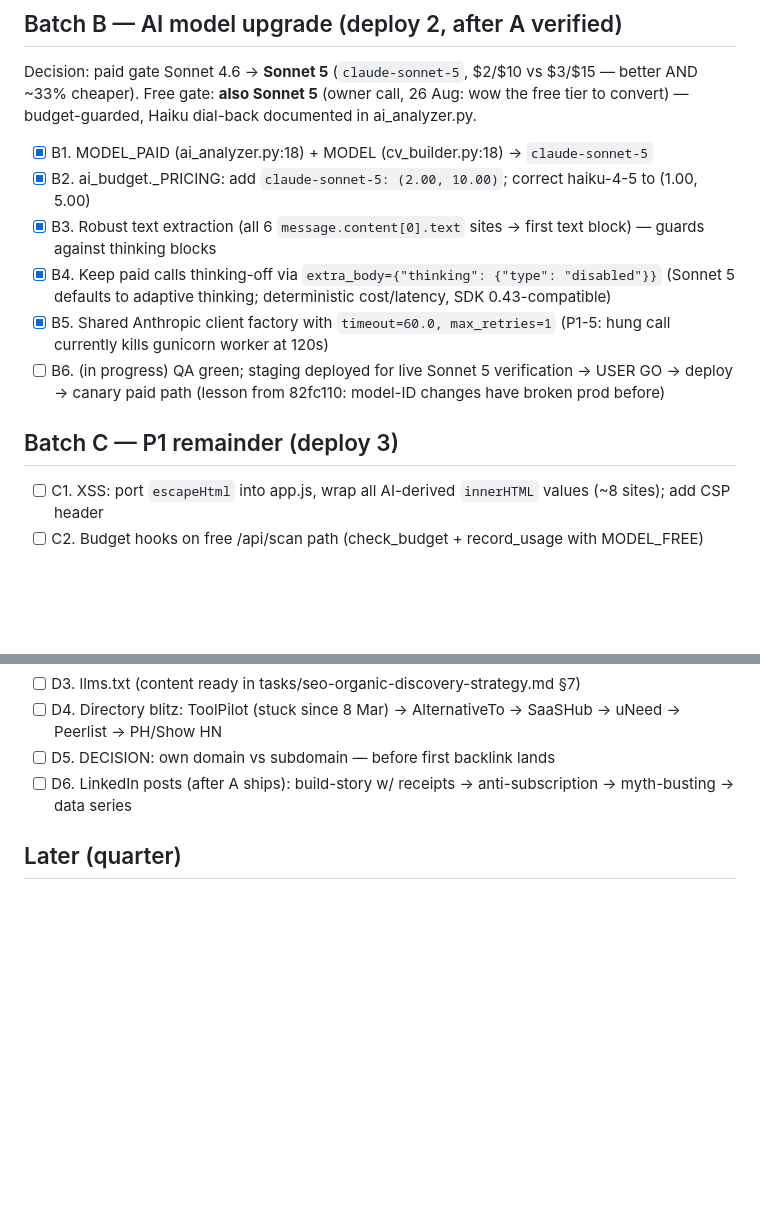
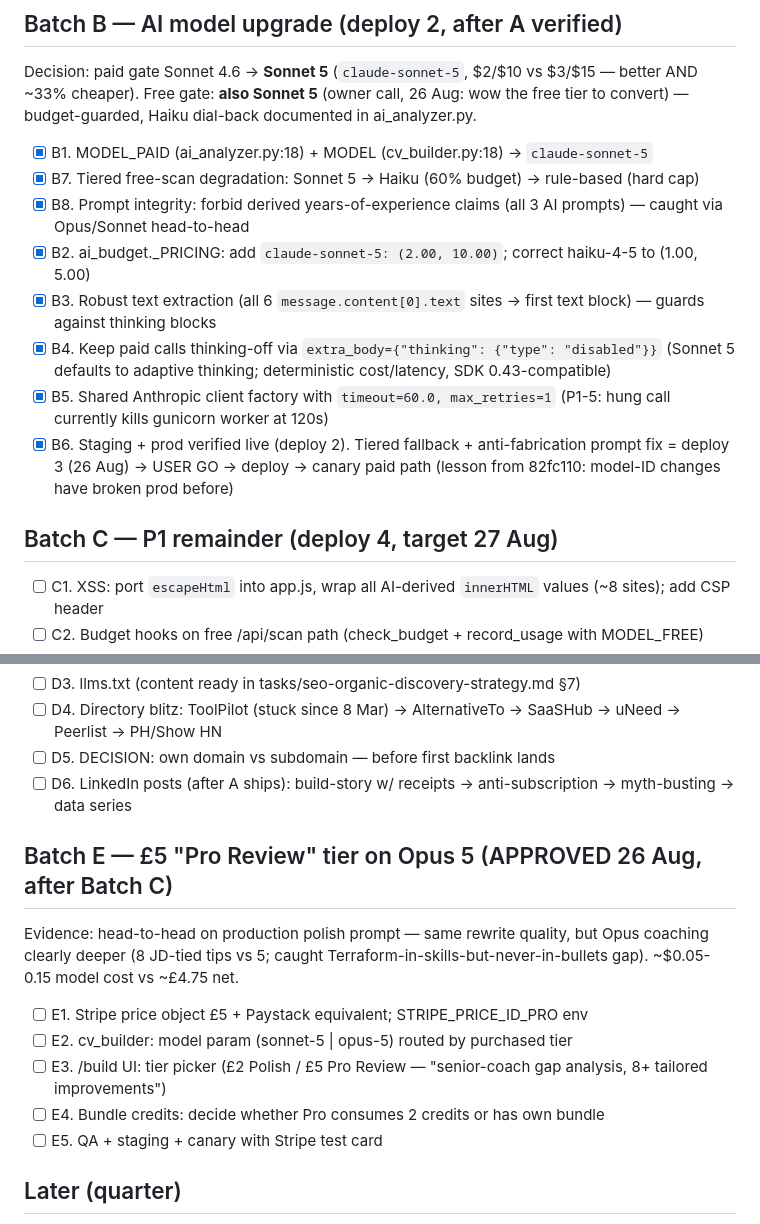
Before and after one commit to sholaola23/resumeradar, a Markdown page: tasks/todo.md, 2 parts joined by grey strips. Rendered like a GitHub page; blank space fills up the shorter version.

Commit message:
chore: log deploy 3 + approved Batch E (£5 Opus Pro tier)
Co-Authored-By: Claude Fable 5 <noreply@anthropic.com>

```diff
--- a/tasks/todo.md
+++ b/tasks/todo.md
@@ -15,13 +15,15 @@ Discipline: batch deploys (max 2-3/day), QA before every push, canary after ever
 Decision: paid gate Sonnet 4.6 → **Sonnet 5** (`claude-sonnet-5`, $2/$10 vs $3/$15 — better AND ~33% cheaper).
 Free gate: **also Sonnet 5** (owner call, 26 Aug: wow the free tier to convert) — budget-guarded, Haiku dial-back documented in ai_analyzer.py.
 - [x] B1. MODEL_PAID (ai_analyzer.py:18) + MODEL (cv_builder.py:18) → `claude-sonnet-5`
+- [x] B7. Tiered free-scan degradation: Sonnet 5 -> Haiku (60% budget) -> rule-based (hard cap)
+- [x] B8. Prompt integrity: forbid derived years-of-experience claims (all 3 AI prompts) — caught via Opus/Sonnet head-to-head
 - [x] B2. ai_budget._PRICING: add `claude-sonnet-5: (2.00, 10.00)`; correct haiku-4-5 to (1.00, 5.00)
 - [x] B3. Robust text extraction (all 6 `message.content[0].text` sites → first text block) — guards against thinking blocks
 - [x] B4. Keep paid calls thinking-off via `extra_body={"thinking": {"type": "disabled"}}` (Sonnet 5 defaults to adaptive thinking; deterministic cost/latency, SDK 0.43-compatible)
 - [x] B5. Shared Anthropic client factory with `timeout=60.0, max_retries=1` (P1-5: hung call currently kills gunicorn worker at 120s)
-- [ ] B6. (in progress) QA green; staging deployed for live Sonnet 5 verification → USER GO → deploy → canary paid path (lesson from 82fc110: model-ID changes have broken prod before)
+- [x] B6. Staging + prod verified live (deploy 2). Tiered fallback + anti-fabrication prompt fix = deploy 3 (26 Aug) → USER GO → deploy → canary paid path (lesson from 82fc110: model-ID changes have broken prod before)
 
-## Batch C — P1 remainder (deploy 3)
+## Batch C — P1 remainder (deploy 4, target 27 Aug)
 - [ ] C1. XSS: port `escapeHtml` into app.js, wrap all AI-derived `innerHTML` values (~8 sites); add CSP header
 - [ ] C2. Budget hooks on free /api/scan path (check_budget + record_usage with MODEL_FREE)
 - [ ] C3. README regenerate from current code + add MIT LICENCE file
@@ -35,6 +37,15 @@ Free gate: **also Sonnet 5** (owner call, 26 Aug: wow the free tier to convert)
 - [ ] D4. Directory blitz: ToolPilot (stuck since 8 Mar) → AlternativeTo → SaaSHub → uNeed → Peerlist → PH/Show HN
 - [ ] D5. DECISION: own domain vs subdomain — before first backlink lands
 - [ ] D6. LinkedIn posts (after A ships): build-story w/ receipts → anti-subscription → myth-busting → data series
+
+## Batch E — £5 "Pro Review" tier on Opus 5 (APPROVED 26 Aug, after Batch C)
+Evidence: head-to-head on production polish prompt — same rewrite quality, but Opus coaching clearly deeper
+(8 JD-tied tips vs 5; caught Terraform-in-skills-but-never-in-bullets gap). ~$0.05-0.15 model cost vs ~£4.75 net.
+- [ ] E1. Stripe price object £5 + Paystack equivalent; STRIPE_PRICE_ID_PRO env
+- [ ] E2. cv_builder: model param (sonnet-5 | opus-5) routed by purchased tier
+- [ ] E3. /build UI: tier picker (£2 Polish / £5 Pro Review — "senior-coach gap analysis, 8+ tailored improvements")
+- [ ] E4. Bundle credits: decide whether Pro consumes 2 credits or has own bundle
+- [ ] E5. QA + staging + canary with Stripe test card
 
 ## Later (quarter)
 - [ ] Blueprint split of app.py · pytest + GitHub Actions CI (quick suite, AI mocked) · /jobscan-alternative page · per-JD tracking + score deltas · Unicode TTF for PDFs · pypdf migration · CF cache rule for /static
```
